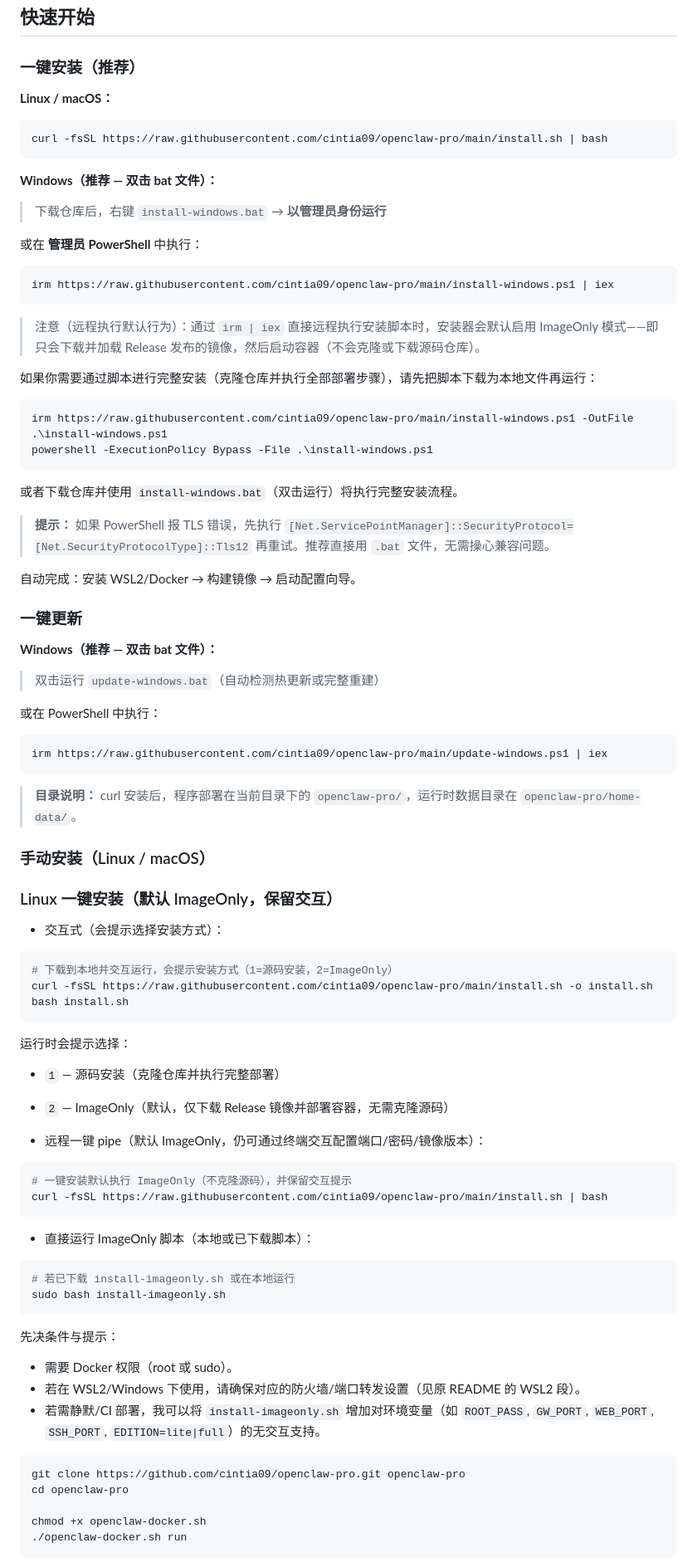
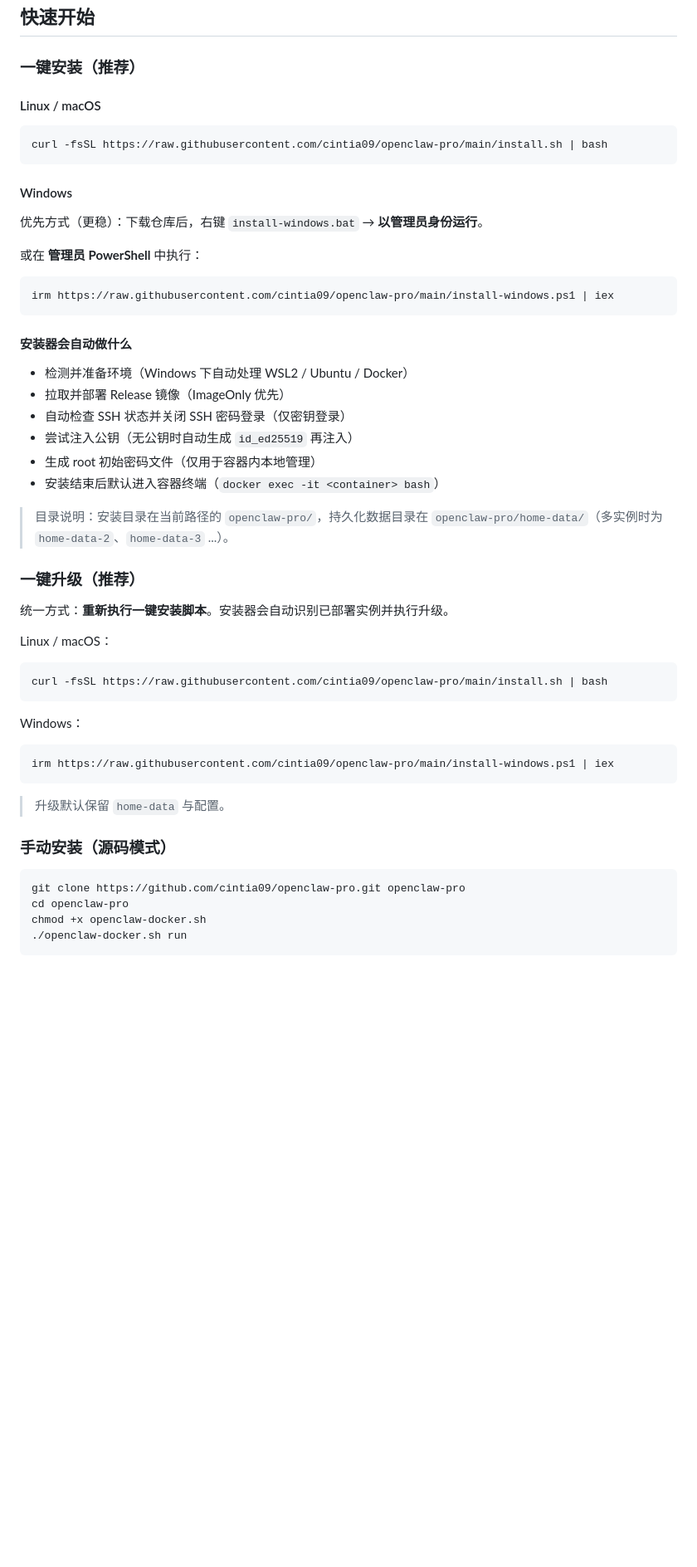
Before and after one commit to cintia09/openclaw-pro, a Markdown page: README.md, the part around one of its changes. Shown at 83% size. Rendered like a GitHub page; blank space fills up the shorter version.

Commit message:
docs(readme): highlight one-click install and installer-first upgrades

````diff
--- a/README.md
+++ b/README.md
@@ -6,88 +6,56 @@
 
 ### 一键安装（推荐）
 
-**Linux / macOS：**
+#### Linux / macOS
+
 ```bash
 curl -fsSL https://raw.githubusercontent.com/cintia09/openclaw-pro/main/install.sh | bash
 ```
 
-**Windows（推荐 — 双击 bat 文件）：**
+#### Windows
 
-> 下载仓库后，右键 `install-windows.bat` → **以管理员身份运行**
+优先方式（更稳）：下载仓库后，右键 `install-windows.bat` → **以管理员身份运行**。
 
 或在 **管理员 PowerShell** 中执行：
+
 ```powershell
 irm https://raw.githubusercontent.com/cintia09/openclaw-pro/main/install-windows.ps1 | iex
 ```
 
-> 注意（远程执行默认行为）：通过 `irm | iex` 直接远程执行安装脚本时，安装器会默认启用 ImageOnly 模式——即只会下载并加载 Release 发布的镜像，然后启动容器（不会克隆或下载源码仓库）。
+#### 安装器会自动做什么
 
-如果你需要通过脚本进行完整安装（克隆仓库并执行全部部署步骤），请先把脚本下载为本地文件再运行：
-```powershell
-irm https://raw.githubusercontent.com/cintia09/openclaw-pro/main/install-windows.ps1 -OutFile .\install-windows.ps1
-powershell -ExecutionPolicy Bypass -File .\install-windows.ps1
-```
+- 检测并准备环境（Windows 下自动处理 WSL2 / Ubuntu / Docker）
+- 拉取并部署 Release 镜像（ImageOnly 优先）
+- 自动检查 SSH 状态并关闭 SSH 密码登录（仅密钥登录）
+- 尝试注入公钥（无公钥时自动生成 `id_ed25519` 再注入）
+- 生成 root 初始密码文件（仅用于容器内本地管理）
+- 安装结束后默认进入容器终端（`docker exec -it <container> bash`）
 
-或者下载仓库并使用 `install-windows.bat`（双击运行）将执行完整安装流程。
+> 目录说明：安装目录在当前路径的 `openclaw-pro/`，持久化数据目录在 `openclaw-pro/home-data/`（多实例时为 `home-data-2`、`home-data-3` ...）。
 
-> **提示：** 如果 PowerShell 报 TLS 错误，先执行 `[Net.ServicePointManager]::SecurityProtocol=[Net.SecurityProtocolType]::Tls12` 再重试。推荐直接用 `.bat` 文件，无需操心兼容问题。
+### 一键升级（推荐）
 
-自动完成：安装 WSL2/Docker → 构建镜像 → 启动配置向导。
+统一方式：**重新执行一键安装脚本**。安装器会自动识别已部署实例并执行升级。
 
-### 一键更新
-
-**Windows（推荐 — 双击 bat 文件）：**
-
-> 双击运行 `update-windows.bat`（自动检测热更新或完整重建）
-
-或在 PowerShell 中执行：
-```powershell
-irm https://raw.githubusercontent.com/cintia09/openclaw-pro/main/update-windows.ps1 | iex
-```
-
-> **目录说明：** curl 安装后，程序部署在当前目录下的 `openclaw-pro/`，运行时数据目录在 `openclaw-pro/home-data/`。
-
-### 手动安装（Linux / macOS）
-
-### Linux 一键安装（默认 ImageOnly，保留交互）
-
-- 交互式（会提示选择安装方式）：
+Linux / macOS：
 
 ```bash
-# 下载到本地并交互运行，会提示安装方式（1=源码安装，2=ImageOnly）
-curl -fsSL https://raw.githubusercontent.com/cintia09/openclaw-pro/main/install.sh -o install.sh
-bash install.sh
-```
-
-运行时会提示选择：
-- `1` — 源码安装（克隆仓库并执行完整部署）
-- `2` — ImageOnly（默认，仅下载 Release 镜像并部署容器，无需克隆源码）
-
-- 远程一键 pipe（默认 ImageOnly，仍可通过终端交互配置端口/密码/镜像版本）：
-
-```bash
-# 一键安装默认执行 ImageOnly（不克隆源码），并保留交互提示
 curl -fsSL https://raw.githubusercontent.com/cintia09/openclaw-pro/main/install.sh | bash
 ```
 
-- 直接运行 ImageOnly 脚本（本地或已下载脚本）：
+Windows：
 
-```bash
-# 若已下载 install-imageonly.sh 或在本地运行
-sudo bash install-imageonly.sh
+```powershell
+irm https://raw.githubusercontent.com/cintia09/openclaw-pro/main/install-windows.ps1 | iex
 ```
 
-先决条件与提示：
-- 需要 Docker 权限（root 或 sudo）。
-- 若在 WSL2/Windows 下使用，请确保对应的防火墙/端口转发设置（见原 README 的 WSL2 段）。
-- 若需静默/CI 部署，我可以将 `install-imageonly.sh` 增加对环境变量（如 `ROOT_PASS`, `GW_PORT`, `WEB_PORT`, `SSH_PORT`, `EDITION=lite|full`）的无交互支持。
+> 升级默认保留 `home-data` 与配置。
 
-
+### 手动安装（源码模式）
 
 ```bash
 git clone https://github.com/cintia09/openclaw-pro.git openclaw-pro
 cd openclaw-pro
-
 chmod +x openclaw-docker.sh
 ./openclaw-docker.sh run
 ```
````
Also changed, not shown: other parts of README.md (+4 -3 lines).
